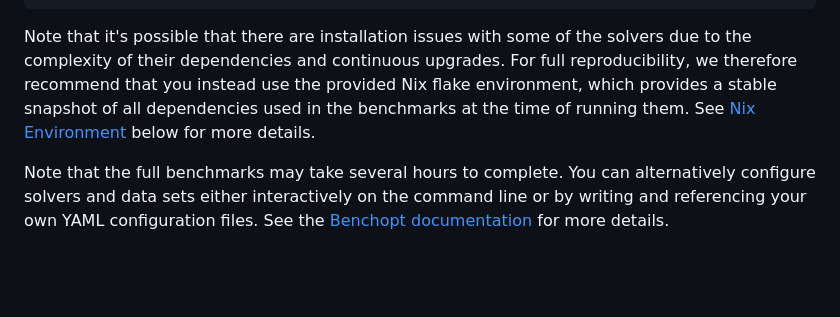
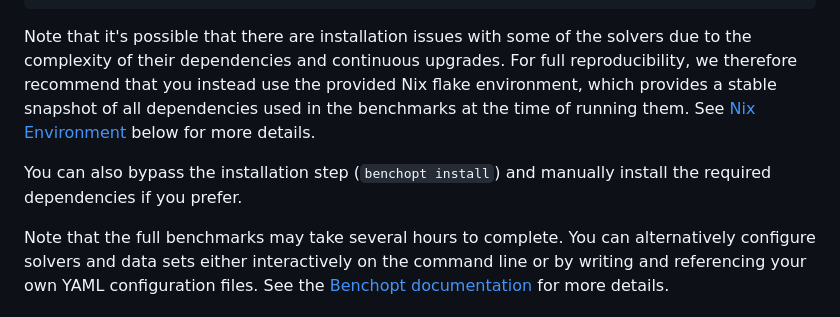
Before and after one commit to jolars/slope-package-paper, a Markdown page: README.md, the part around the change. Rendered like a GitHub page; blank space fills up the shorter version.

Commit message:
docs: note that you can install manually too

```diff
--- a/README.md
+++ b/README.md
@@ -155,6 +155,9 @@ Nix flake environment, which provides a stable snapshot of all dependencies used
 in the benchmarks at the time of running them. See [Nix
 Environment](#nix-environment) below for more details.
 
+You can also bypass the installation step (`benchopt install`) and manually
+install the required dependencies if you prefer.
+
 Note that the full benchmarks may take several hours to complete. You can
 alternatively configure solvers and data sets either interactively on the
 command line or by writing and referencing your own YAML configuration files.
```
